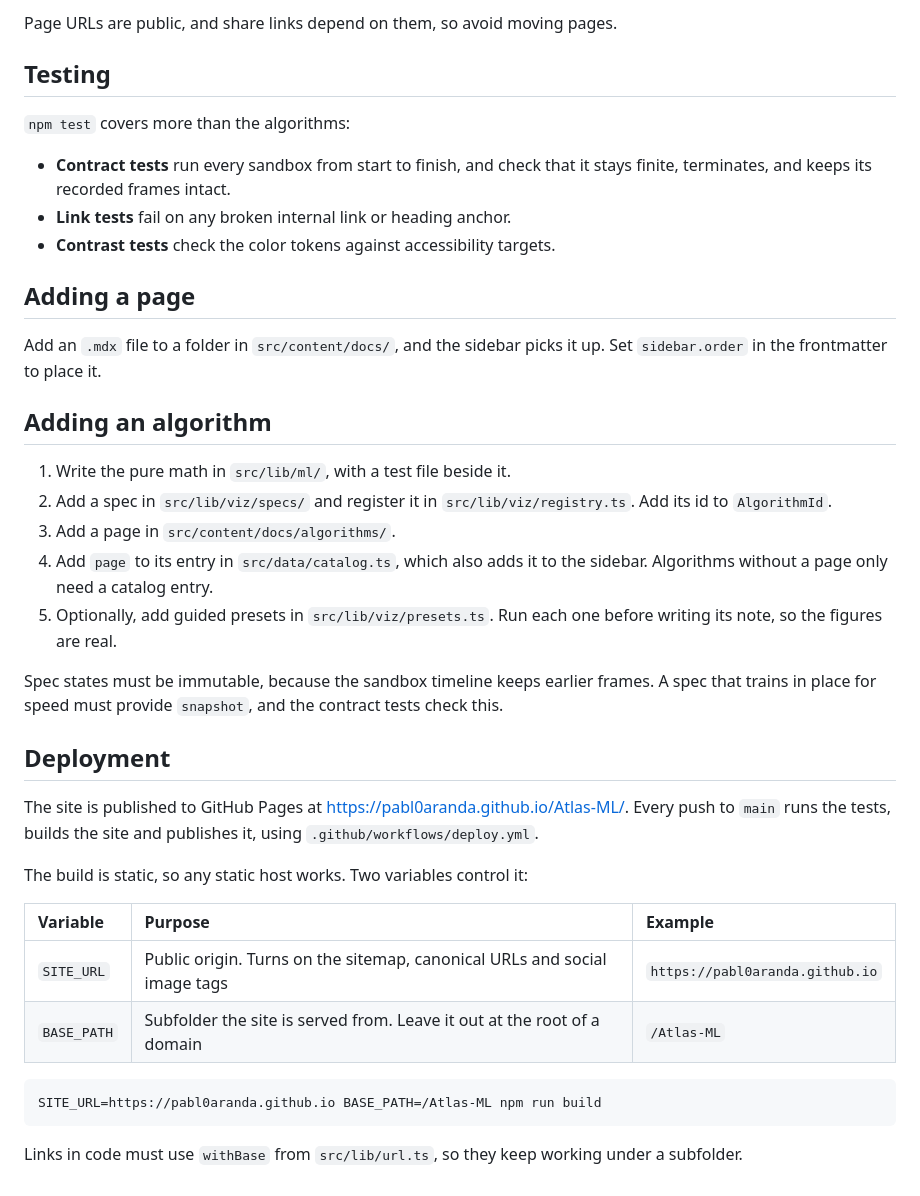
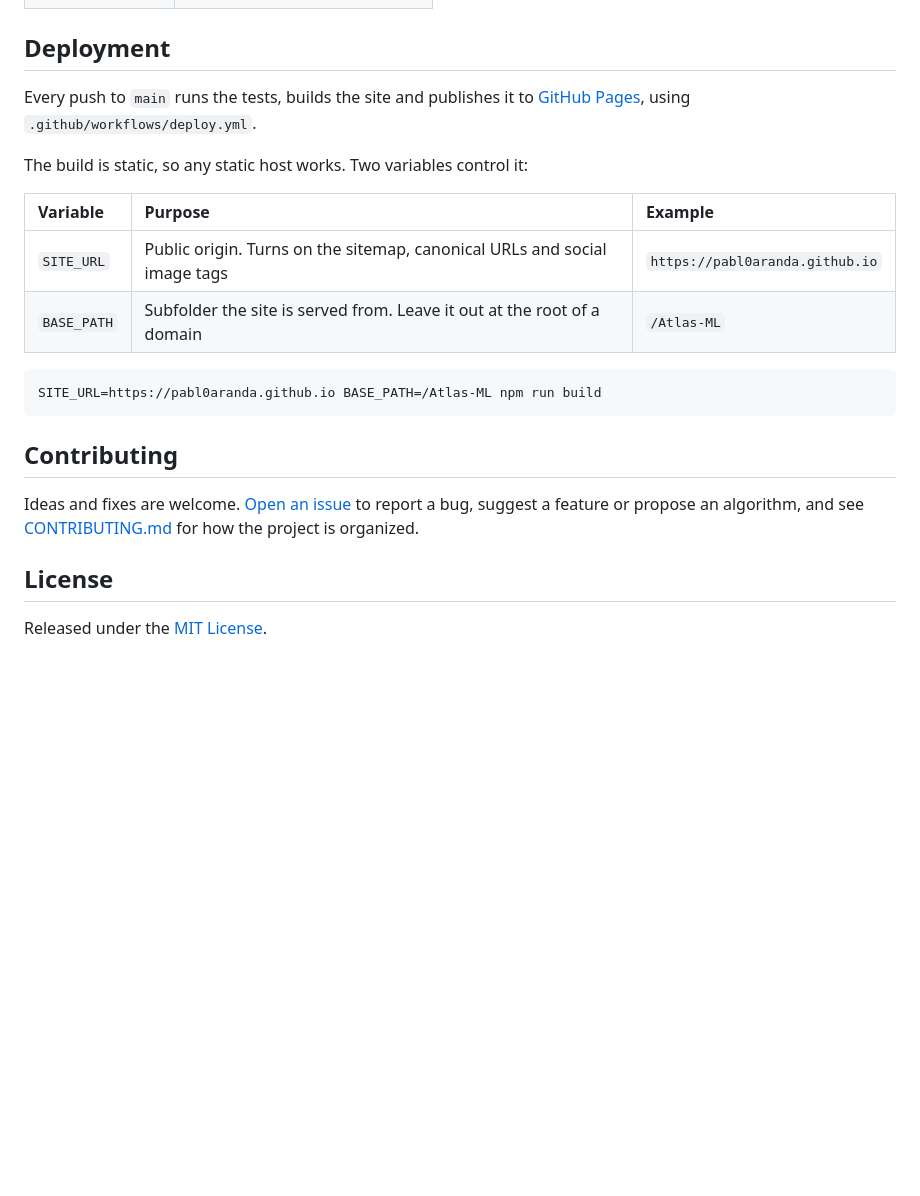
Before and after one commit to Pabl0Aranda/Atlas-ML, a Markdown page: README.md, the part around one of its changes. Drawn GitHub-style; blank space fills up the shorter version.

````diff
--- a/README.md
+++ b/README.md
@@ -66,30 +66,6 @@ npm run dev
-Page URLs are public, and share links depend on them, so avoid moving pages.
-
-## Testing
-
-`npm test` covers more than the algorithms:
-
-- **Contract tests** run every sandbox from start to finish, and check that it stays finite, terminates, and keeps its recorded frames intact.
-- **Link tests** fail on any broken internal link or heading anchor.
-- **Contrast tests** check the color tokens against accessibility targets.
-
-## Adding a page
-
-Add an `.mdx` file to a folder in `src/content/docs/`, and the sidebar picks it up. Set `sidebar.order` in the frontmatter to place it.
-
-## Adding an algorithm
-
-1. Write the pure math in `src/lib/ml/`, with a test file beside it.
-2. Add a spec in `src/lib/viz/specs/` and register it in `src/lib/viz/registry.ts`. Add its id to `AlgorithmId`.
-3. Add a page in `src/content/docs/algorithms/`.
-4. Add `page` to its entry in `src/data/catalog.ts`, which also adds it to the sidebar. Algorithms without a page only need a catalog entry.
-5. Optionally, add guided presets in `src/lib/viz/presets.ts`. Run each one before writing its note, so the figures are real.
-
-Spec states must be immutable, because the sandbox timeline keeps earlier frames. A spec that trains in place for speed must provide `snapshot`, and the contract tests check this.
-
 ## Deployment
 
-The site is published to GitHub Pages at <https://pabl0aranda.github.io/Atlas-ML/>. Every push to `main` runs the tests, builds the site and publishes it, using `.github/workflows/deploy.yml`.
+Every push to `main` runs the tests, builds the site and publishes it to [GitHub Pages](https://pabl0aranda.github.io/Atlas-ML/), using `.github/workflows/deploy.yml`.
 
 The build is static, so any static host works. Two variables control it:
 
@@ -102,4 +78,10 @@ The build is static, so any static host works. Two variables control it:
 SITE_URL=https://pabl0aranda.github.io BASE_PATH=/Atlas-ML npm run build
 ```
 
-Links in code must use `withBase` from `src/lib/url.ts`, so they keep working under a subfolder.
+## Contributing
+
+Ideas and fixes are welcome. [Open an issue](https://github.com/Pabl0Aranda/Atlas-ML/issues/new/choose) to report a bug, suggest a feature or propose an algorithm, and see [CONTRIBUTING.md](CONTRIBUTING.md) for how the project is organized.
+
+## License
+
+Released under the [MIT License](LICENSE).
````
Also changed, not shown: other parts of README.md (+38 -38 lines), docs/images/compare.jpg (added), docs/images/home.jpg (added), docs/images/overfitting.jpg (added).
